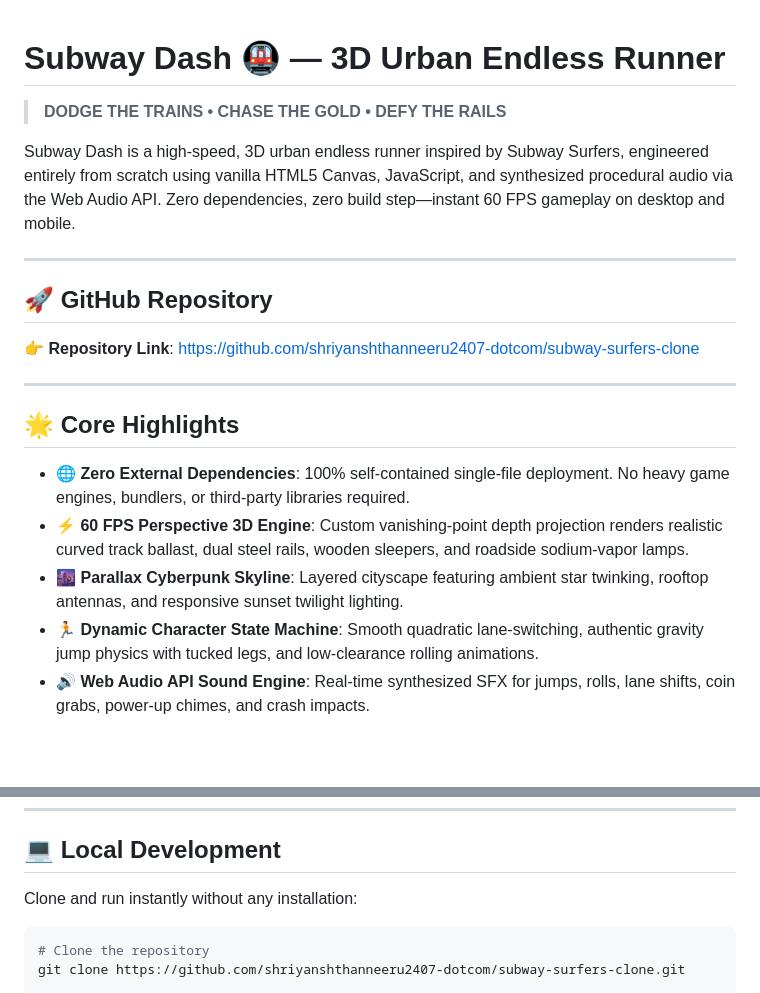
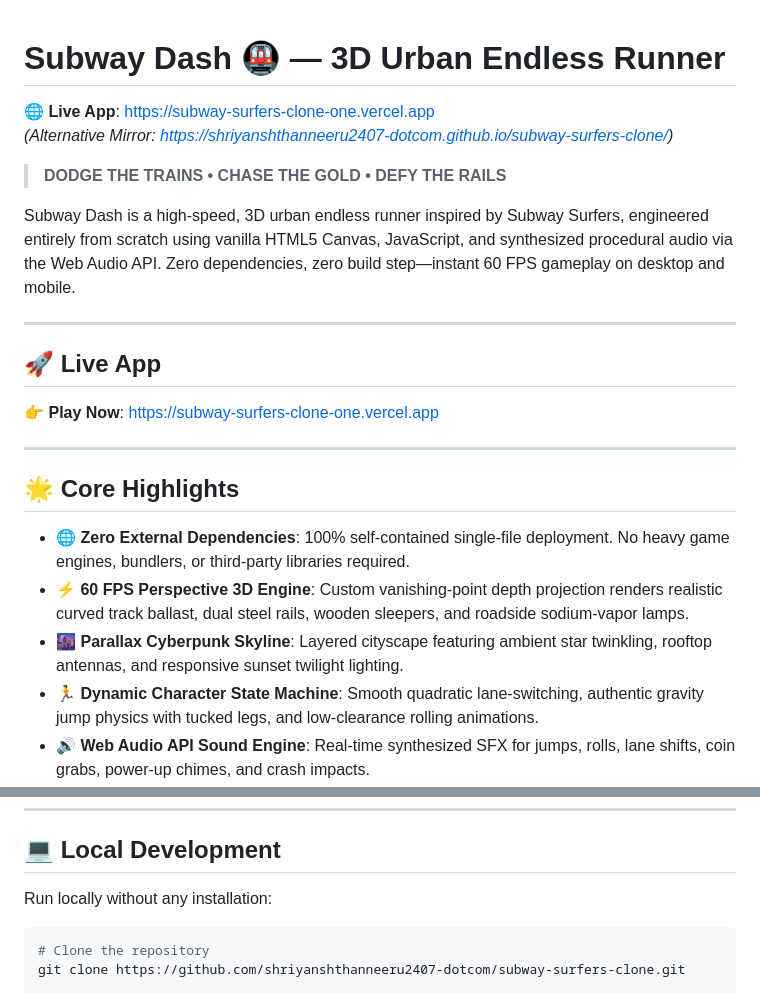
Before and after one commit to shriyanshthanneeru2407-dotcom/subway-surfers-clone, a Markdown page: README.md, 2 parts joined by grey strips. Rendered like a GitHub page; blank space fills up the shorter version.

Commit message:
docs: remove repo link and add live app URL

````diff
--- a/README.md
+++ b/README.md
@@ -1,4 +1,7 @@
 # Subway Dash 🚇 — 3D Urban Endless Runner
+
+🌐 **Live App**: [https://subway-surfers-clone-one.vercel.app](https://subway-surfers-clone-one.vercel.app)
+*(Alternative Mirror: [https://shriyanshthanneeru2407-dotcom.github.io/subway-surfers-clone/](https://shriyanshthanneeru2407-dotcom.github.io/subway-surfers-clone/))*
 
 > **DODGE THE TRAINS • CHASE THE GOLD • DEFY THE RAILS**
 
@@ -6,9 +9,9 @@ Subway Dash is a high-speed, 3D urban endless runner inspired by Subway Surfers,
 
 ---
 
-## 🚀 GitHub Repository
+## 🚀 Live App
 
-👉 **Repository Link**: [https://github.com/shriyanshthanneeru2407-dotcom/subway-surfers-clone](https://github.com/shriyanshthanneeru2407-dotcom/subway-surfers-clone)
+👉 **Play Now**: [https://subway-surfers-clone-one.vercel.app](https://subway-surfers-clone-one.vercel.app)
 
 ---
 
@@ -16,7 +19,7 @@ Subway Dash is a high-speed, 3D urban endless runner inspired by Subway Surfers,
 
 - 🌐 **Zero External Dependencies**: 100% self-contained single-file deployment. No heavy game engines, bundlers, or third-party libraries required.
 - ⚡ **60 FPS Perspective 3D Engine**: Custom vanishing-point depth projection renders realistic curved track ballast, dual steel rails, wooden sleepers, and roadside sodium-vapor lamps.
-- 🌆 **Parallax Cyberpunk Skyline**: Layered cityscape featuring ambient star twinking, rooftop antennas, and responsive sunset twilight lighting.
+- 🌆 **Parallax Cyberpunk Skyline**: Layered cityscape featuring ambient star twinkling, rooftop antennas, and responsive sunset twilight lighting.
 - 🏃 **Dynamic Character State Machine**: Smooth quadratic lane-switching, authentic gravity jump physics with tucked legs, and low-clearance rolling animations.
 - 🔊 **Web Audio API Sound Engine**: Real-time synthesized SFX for jumps, rolls, lane shifts, coin grabs, power-up chimes, and crash impacts.
 - 📱 **Cross-Platform Input**: Seamless support for desktop keyboard controls (`Arrow Keys`, `WASD`, `Space`) and mobile touch/swipe gestures.
@@ -52,7 +55,7 @@ Subway Dash is a high-speed, 3D urban endless runner inspired by Subway Surfers,
 
 ## 💻 Local Development
 
-Clone and run instantly without any installation:
+Run locally without any installation:
 
 ```bash
 # Clone the repository
````
